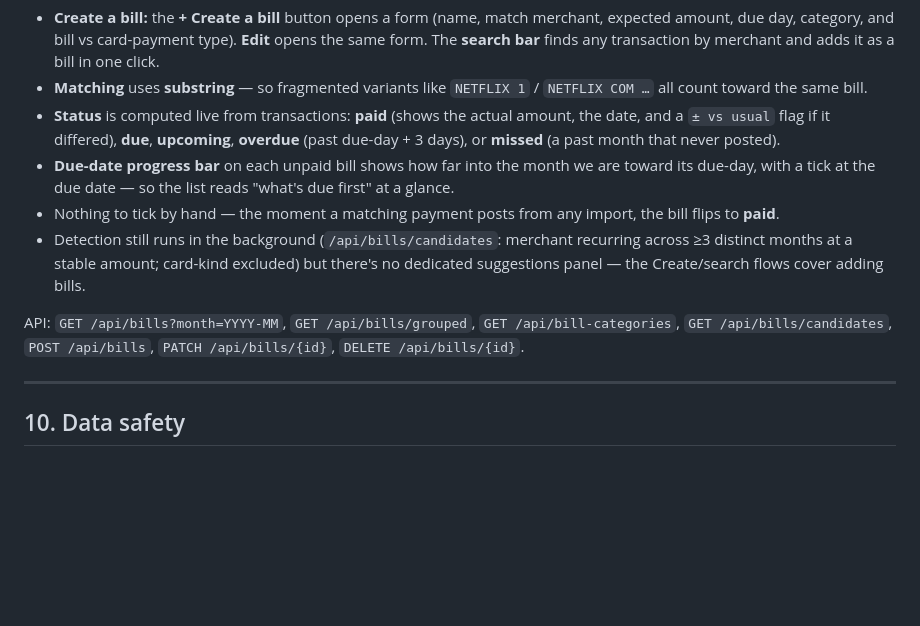
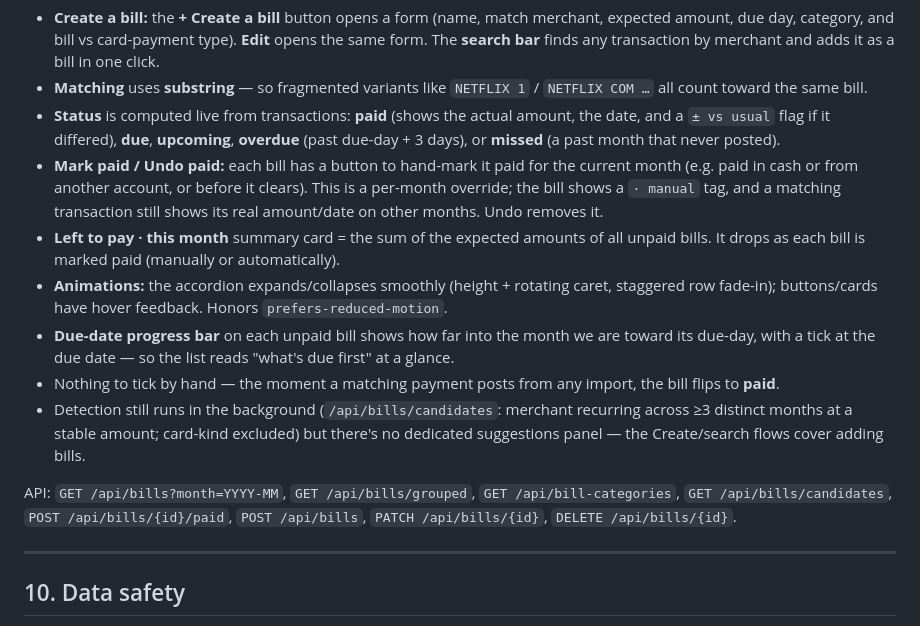
Before and after one commit to red5standinby/finance-tracker, a Markdown page: docs/HOW-IT-WORKS.md, the part around the change. GitHub-like rendering; blank space fills up the shorter version.

Commit message:
docs: Bills mark-paid + animations + Left-to-pay card

```diff
--- a/docs/HOW-IT-WORKS.md
+++ b/docs/HOW-IT-WORKS.md
@@ -211,6 +211,15 @@ anything due or overdue open by default.
 - **Status** is computed live from transactions: **paid** (shows the actual amount,
   the date, and a `± vs usual` flag if it differed), **due**, **upcoming**,
   **overdue** (past due-day + 3 days), or **missed** (a past month that never posted).
+- **Mark paid / Undo paid:** each bill has a button to hand-mark it paid for the
+  current month (e.g. paid in cash or from another account, or before it clears).
+  This is a per-month override; the bill shows a `· manual` tag, and a matching
+  transaction still shows its real amount/date on other months. Undo removes it.
+- **Left to pay · this month** summary card = the sum of the expected amounts of all
+  unpaid bills. It drops as each bill is marked paid (manually or automatically).
+- **Animations:** the accordion expands/collapses smoothly (height + rotating caret,
+  staggered row fade-in); buttons/cards have hover feedback. Honors
+  `prefers-reduced-motion`.
 - **Due-date progress bar** on each unpaid bill shows how far into the month we are
   toward its due-day, with a tick at the due date — so the list reads "what's due
   first" at a glance.
@@ -221,8 +230,9 @@ anything due or overdue open by default.
   dedicated suggestions panel — the Create/search flows cover adding bills.
 
 API: `GET /api/bills?month=YYYY-MM`, `GET /api/bills/grouped`,
-`GET /api/bill-categories`, `GET /api/bills/candidates`, `POST /api/bills`,
-`PATCH /api/bills/{id}`, `DELETE /api/bills/{id}`.
+`GET /api/bill-categories`, `GET /api/bills/candidates`,
+`POST /api/bills/{id}/paid`, `POST /api/bills`, `PATCH /api/bills/{id}`,
+`DELETE /api/bills/{id}`.
 
 ---
 
```
